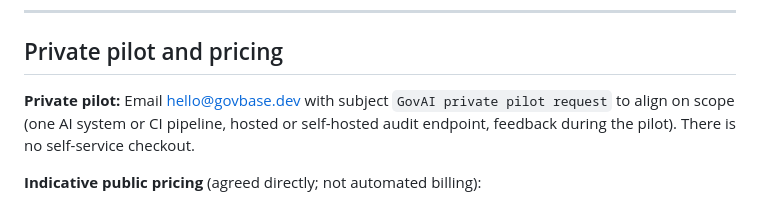
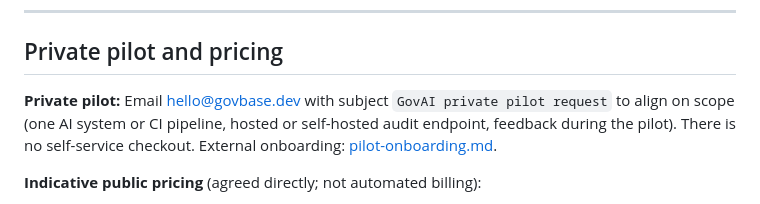
Before and after one commit to MonikaDvorackova/aigov-compliance-engine, a Markdown page: docs/index.md, the part around the change. GitHub-like rendering.

```diff
--- a/docs/index.md
+++ b/docs/index.md
@@ -99,7 +99,7 @@ Required evidence missing. Deployment halted.
 
 ## Private pilot and pricing
 
-**Private pilot:** Email [hello@govbase.dev](mailto:hello@govbase.dev?subject=GovAI%20private%20pilot%20request) with subject `GovAI private pilot request` to align on scope (one AI system or CI pipeline, hosted or self-hosted audit endpoint, feedback during the pilot). There is no self-service checkout.
+**Private pilot:** Email [hello@govbase.dev](mailto:hello@govbase.dev?subject=GovAI%20private%20pilot%20request) with subject `GovAI private pilot request` to align on scope (one AI system or CI pipeline, hosted or self-hosted audit endpoint, feedback during the pilot). There is no self-service checkout. External onboarding: [pilot-onboarding.md](pilot-onboarding.md).
 
 **Indicative public pricing** (agreed directly; not automated billing):
 
```
Also changed, not shown: README.md (+1 -1 lines), docs/pilot-onboarding.md (added, +158 -0 lines).
